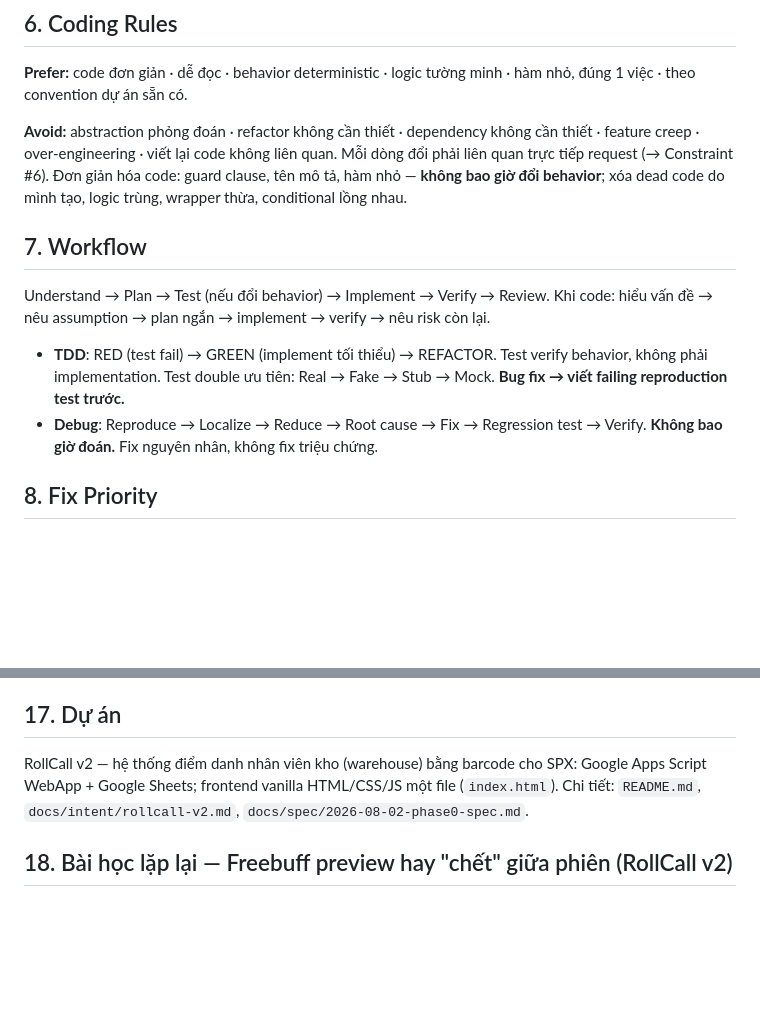
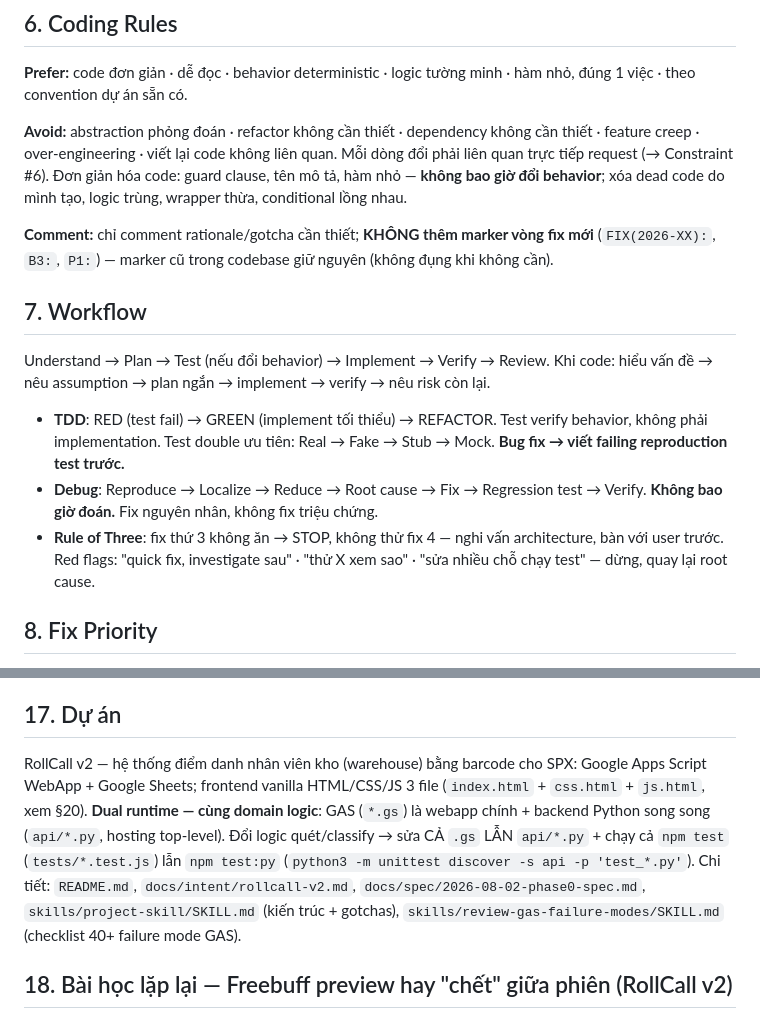
Before and after one commit to Duc-Nguyen-739/spx-diem-danh, a Markdown page: AGENTS.md, 2 parts joined by grey strips. Drawn GitHub-style; blank space fills up the shorter version.

Commit message:
docs(agents): gộp 3 quy ước từ skills/ vào AGENTS.md (2026-08-20)
- §7: Rule of Three (fix thứ 3 không ăn → STOP) + red flags từ debug-systematic
- §6: quy ước comment — không thêm marker vòng fix mới (FIX(2026-XX)/B3:/P1:)
- §17: dual runtime sync (.gs + api/*.py + npm test lẫn npm test:py) + trỏ skills/
- Sửa luôn thông tin cũ: UI giờ 3 file (index/css/js), không còn 'một file'

```diff
--- a/AGENTS.md
+++ b/AGENTS.md
@@ -49,6 +49,8 @@ Trước khi code, trả lời 5 câu hỏi: (1) vấn đề thật là gì? (2)
 
 **Avoid:** abstraction phỏng đoán · refactor không cần thiết · dependency không cần thiết · feature creep · over-engineering · viết lại code không liên quan. Mỗi dòng đổi phải liên quan trực tiếp request (→ Constraint #6). Đơn giản hóa code: guard clause, tên mô tả, hàm nhỏ — **không bao giờ đổi behavior**; xóa dead code do mình tạo, logic trùng, wrapper thừa, conditional lồng nhau.
 
+**Comment:** chỉ comment rationale/gotcha cần thiết; **KHÔNG thêm marker vòng fix mới** (`FIX(2026-XX):`, `B3:`, `P1:`) — marker cũ trong codebase giữ nguyên (không đụng khi không cần).
+
 ## 7. Workflow
 
 Understand → Plan → Test (nếu đổi behavior) → Implement → Verify → Review.
@@ -56,6 +58,7 @@ Khi code: hiểu vấn đề → nêu assumption → plan ngắn → implement
 
 - **TDD**: RED (test fail) → GREEN (implement tối thiểu) → REFACTOR. Test verify behavior, không phải implementation. Test double ưu tiên: Real → Fake → Stub → Mock. **Bug fix → viết failing reproduction test trước.**
 - **Debug**: Reproduce → Localize → Reduce → Root cause → Fix → Regression test → Verify. **Không bao giờ đoán.** Fix nguyên nhân, không fix triệu chứng.
+- **Rule of Three**: fix thứ 3 không ăn → STOP, không thử fix 4 — nghi vấn architecture, bàn với user trước. Red flags: "quick fix, investigate sau" · "thử X xem sao" · "sửa nhiều chỗ chạy test" — dừng, quay lại root cause.
 
 ## 8. Fix Priority
 
@@ -115,8 +118,9 @@ User làm nhiều project nhỏ — mỗi project có kiến trúc, convention,
 ## 17. Dự án
 
 RollCall v2 — hệ thống điểm danh nhân viên kho (warehouse) bằng barcode cho SPX:
-Google Apps Script WebApp + Google Sheets; frontend vanilla HTML/CSS/JS một file (`index.html`).
-Chi tiết: `README.md`, `docs/intent/rollcall-v2.md`, `docs/spec/2026-08-02-phase0-spec.md`.
+Google Apps Script WebApp + Google Sheets; frontend vanilla HTML/CSS/JS 3 file (`index.html` + `css.html` + `js.html`, xem §20).
+**Dual runtime — cùng domain logic**: GAS (`*.gs`) là webapp chính + backend Python song song (`api/*.py`, hosting top-level). Đổi logic quét/classify → sửa CẢ `.gs` LẪN `api/*.py` + chạy cả `npm test` (`tests/*.test.js`) lẫn `npm test:py` (`python3 -m unittest discover -s api -p 'test_*.py'`).
+Chi tiết: `README.md`, `docs/intent/rollcall-v2.md`, `docs/spec/2026-08-02-phase0-spec.md`, `skills/project-skill/SKILL.md` (kiến trúc + gotchas), `skills/review-gas-failure-modes/SKILL.md` (checklist 40+ failure mode GAS).
 
 ## 18. Bài học lặp lại — Freebuff preview hay "chết" giữa phiên (RollCall v2)
 
```
